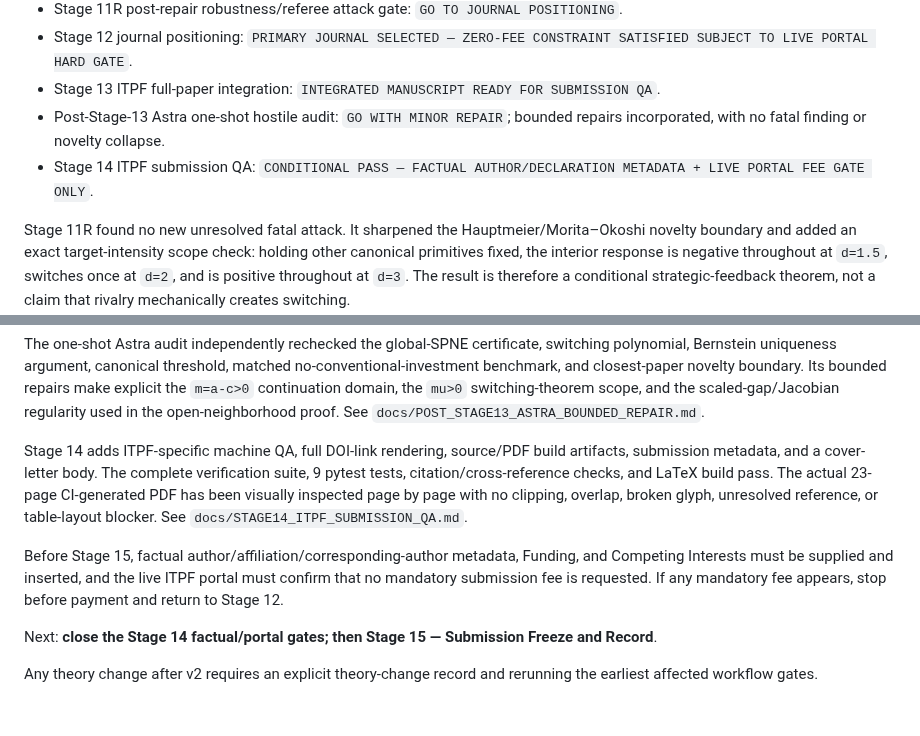
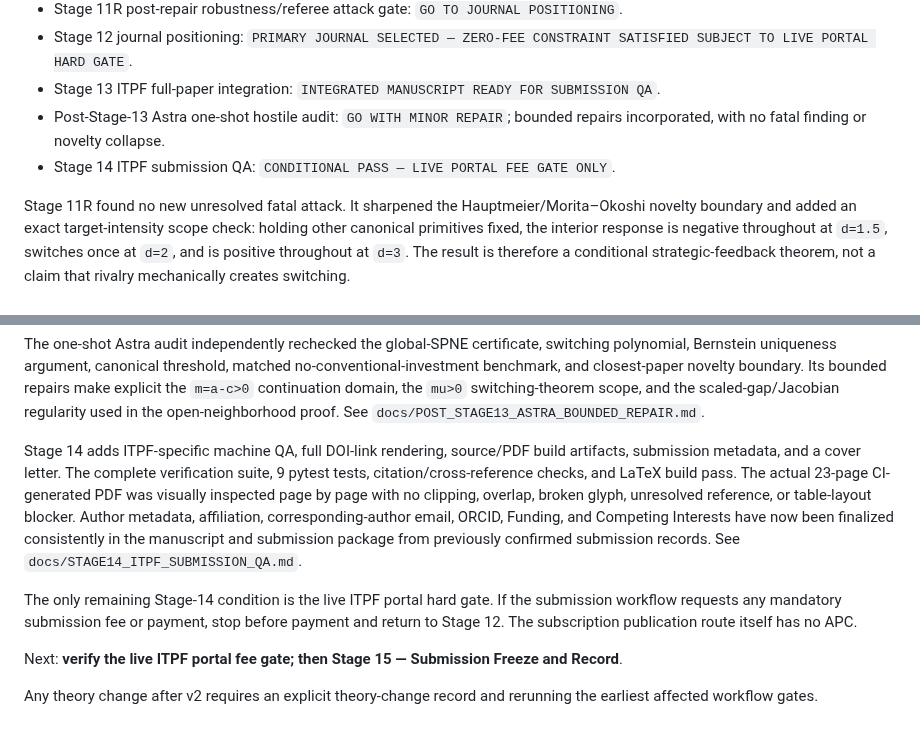
Before and after one commit to ryotamatsuki/strategic-local-green-policy-competition, a Markdown page: README.md, 2 parts joined by grey strips. Rendered like a GitHub page.

Commit message:
Stage 14: close factual metadata gates

```diff
--- a/README.md
+++ b/README.md
@@ -43,7 +43,7 @@ At the same canonical remaining primitives, removing conventional competitive in
 - Stage 12 journal positioning: `PRIMARY JOURNAL SELECTED — ZERO-FEE CONSTRAINT SATISFIED SUBJECT TO LIVE PORTAL HARD GATE`.
 - Stage 13 ITPF full-paper integration: `INTEGRATED MANUSCRIPT READY FOR SUBMISSION QA`.
 - Post-Stage-13 Astra one-shot hostile audit: `GO WITH MINOR REPAIR`; bounded repairs incorporated, with no fatal finding or novelty collapse.
-- Stage 14 ITPF submission QA: `CONDITIONAL PASS — FACTUAL AUTHOR/DECLARATION METADATA + LIVE PORTAL FEE GATE ONLY`.
+- Stage 14 ITPF submission QA: `CONDITIONAL PASS — LIVE PORTAL FEE GATE ONLY`.
 
 Stage 11R found no new unresolved fatal attack. It sharpened the Hauptmeier/Morita–Okoshi novelty boundary and added an exact target-intensity scope check: holding other canonical primitives fixed, the interior response is negative throughout at `d=1.5`, switches once at `d=2`, and is positive throughout at `d=3`. The result is therefore a conditional strategic-feedback theorem, not a claim that rivalry mechanically creates switching.
 
@@ -53,10 +53,10 @@ Stage 13 integrates the manuscript for ITPF without changing frozen theory. The
 
 The one-shot Astra audit independently rechecked the global-SPNE certificate, switching polynomial, Bernstein uniqueness argument, canonical threshold, matched no-conventional-investment benchmark, and closest-paper novelty boundary. Its bounded repairs make explicit the `m=a-c>0` continuation domain, the `mu>0` switching-theorem scope, and the scaled-gap/Jacobian regularity used in the open-neighborhood proof. See `docs/POST_STAGE13_ASTRA_BOUNDED_REPAIR.md`.
 
-Stage 14 adds ITPF-specific machine QA, full DOI-link rendering, source/PDF build artifacts, submission metadata, and a cover-letter body. The complete verification suite, 9 pytest tests, citation/cross-reference checks, and LaTeX build pass. The actual 23-page CI-generated PDF has been visually inspected page by page with no clipping, overlap, broken glyph, unresolved reference, or table-layout blocker. See `docs/STAGE14_ITPF_SUBMISSION_QA.md`.
+Stage 14 adds ITPF-specific machine QA, full DOI-link rendering, source/PDF build artifacts, submission metadata, and a cover letter. The complete verification suite, 9 pytest tests, citation/cross-reference checks, and LaTeX build pass. The actual 23-page CI-generated PDF was visually inspected page by page with no clipping, overlap, broken glyph, unresolved reference, or table-layout blocker. Author metadata, affiliation, corresponding-author email, ORCID, Funding, and Competing Interests have now been finalized consistently in the manuscript and submission package from previously confirmed submission records. See `docs/STAGE14_ITPF_SUBMISSION_QA.md`.
 
-Before Stage 15, factual author/affiliation/corresponding-author metadata, Funding, and Competing Interests must be supplied and inserted, and the live ITPF portal must confirm that no mandatory submission fee is requested. If any mandatory fee appears, stop before payment and return to Stage 12.
+The only remaining Stage-14 condition is the live ITPF portal hard gate. If the submission workflow requests any mandatory submission fee or payment, stop before payment and return to Stage 12. The subscription publication route itself has no APC.
 
-Next: **close the Stage 14 factual/portal gates; then Stage 15 — Submission Freeze and Record**.
+Next: **verify the live ITPF portal fee gate; then Stage 15 — Submission Freeze and Record**.
 
 Any theory change after v2 requires an explicit theory-change record and rerunning the earliest affected workflow gates.
```
